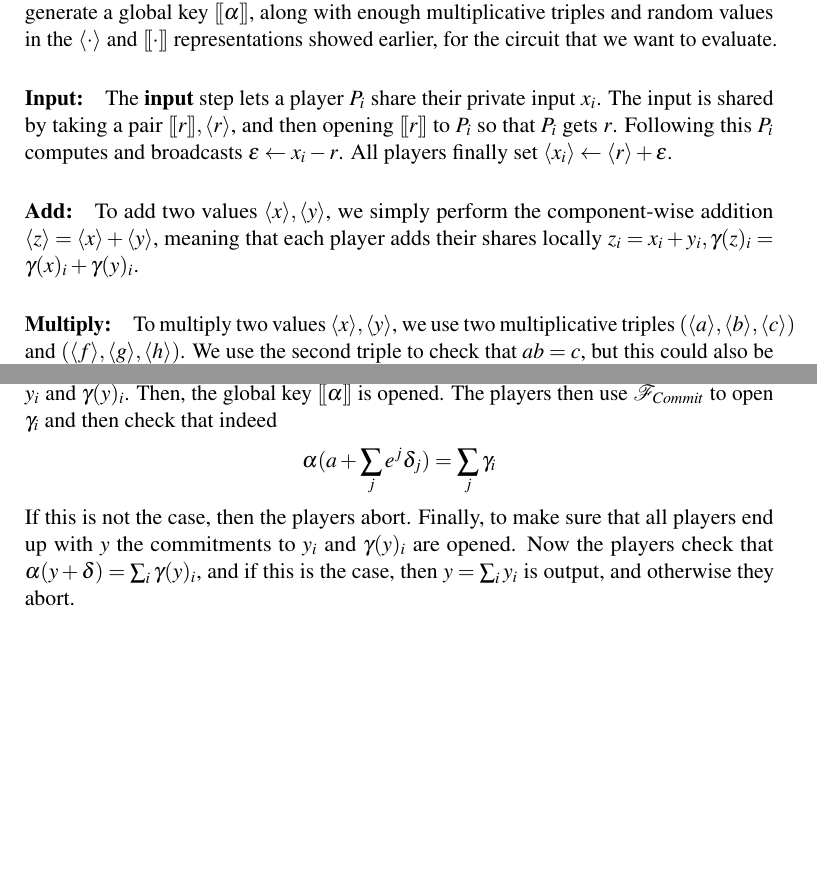
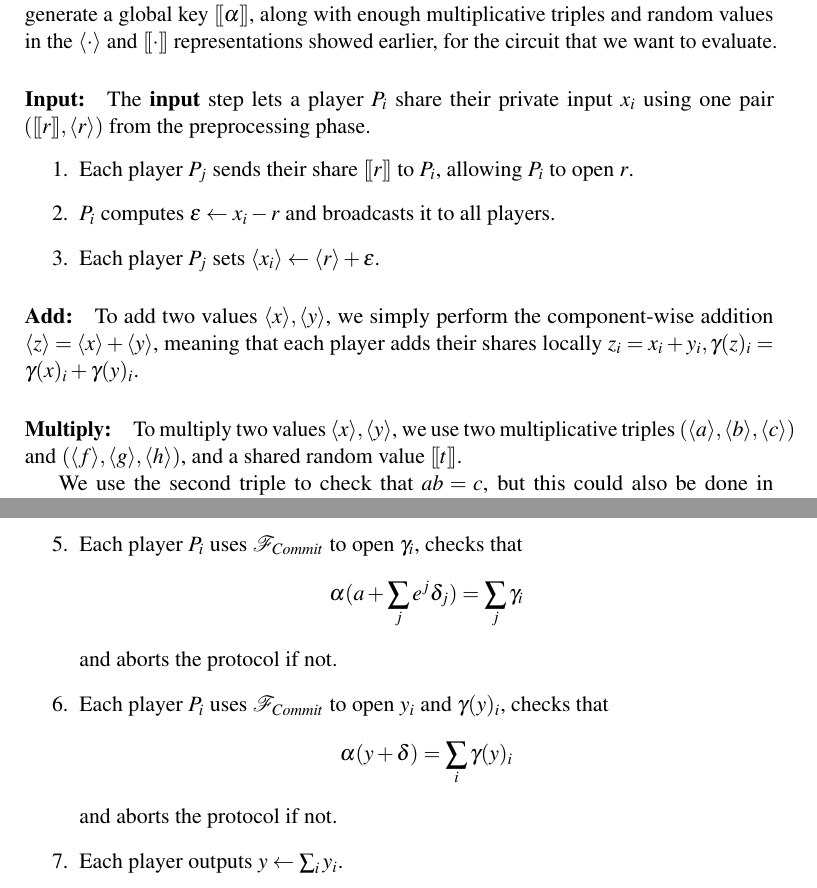
Before and after one commit to Gabaa/homomorphic-encryption-project, a LaTeX document (report/sections/MPCTheory.tex): two parts of pages 4 and 5 of 6 before the commit and two parts of pages 4 and 5 of 7 after it, joined at a grey line, cut so that both start at the same text, the shorter picture padded with empty space. Compiled offline with pdfLaTeX.

Commit message:
Wrote protocols in enumerate

```diff
--- a/report/sections/MPCTheory.tex
+++ b/report/sections/MPCTheory.tex
@@ -123,15 +122,17 @@ These steps are executed as needed to evaluate the arithmetic circuit that we wi
 The \textbf{initialize} step simply consists using the preprocessing protocol to generate a global key $\bracketr{\alpha}$, along with enough multiplicative triples and random values in the $\angler{\cdot}$ and $\bracketr{\cdot}$ representations showed earlier, for the circuit that we want to evaluate.
 
 \paragraph{Input:}
-The \textbf{input} step lets a player $P_i$ share their private input $x_i$. The input is shared by taking a pair $[\![ r ]\!], \langle r \rangle$, and then opening $[\![ r ]\!]$ to $P_i$ so that $P_i$ gets $r$. Following this $P_i$ computes and broadcasts $\epsilon \leftarrow x_i - r$. All players finally set $\langle x_i \rangle \leftarrow \langle r \rangle + \epsilon$.
+The \textbf{input} step lets a player $P_i$ share their private input $x_i$ using one pair $(\bracketr{r}, \angler{r})$ from the preprocessing phase.
+\begin{enumerate}
+    \item Each player $P_j$ sends their share $\bracketr{r}$ to $P_i$, allowing $P_i$ to open $r$.
+    \item $P_i$ computes $\epsilon \gets x_i - r$ and broadcasts it to all players.
+    \item Each player $P_j$ sets $\angler{x_i} \gets \angler{r} + \epsilon$.
+\end{enumerate}
 
 \paragraph{Add:}
-To add two values $\langle x \rangle, \langle y \rangle$, we simply perform the component-wise addition $\langle z \rangle = \langle x \rangle + \langle y \rangle$, meaning that each player adds their shares locally $z_i = x_i + y_i, \gamma(z)_i = \gamma(x)_i + \gamma(y)_i$.
+To add two values $\angler{x}, \angler{y}$, we simply perform the component-wise addition $\angler{z} = \angler{x} + \angler{y}$, meaning that each player adds their shares locally $z_i = x_i + y_i, \gamma(z)_i = \gamma(x)_i + \gamma(y)_i$.
 
 \paragraph{Multiply:}
-To multiply two values $\langle x \rangle, \langle y \rangle$, we use two multiplicative triples $(\langle a \rangle, \langle b \rangle, \langle c \rangle)$ and $(\langle f \rangle, \langle g \rangle, \langle h \rangle)$. We use the second triple to check that $ab = c$, but this could also be done in preprocessing instead.
-To do this check we first open $[\![ t ]\!]$ to get t, then partially open $t \cdot \langle a \rangle - \langle f \rangle$ and $\langle b \rangle - \langle g \rangle$ to get $\rho$ and $\sigma$ respectively.
-Finally, we compute and partially open $$t \cdot \langle c \rangle - \langle h \rangle - \sigma \langle f \rangle - \rho \langle g \rangle - \sigma \rho$$
-if the result is $0$, then we conclude that $ab = c$ and move on, otherwise the players abort.
+To multiply two values $\langle x \rangle, \langle y \rangle$, we use two multiplicative triples $(\angler{a}, \angler{b}, \angler{c})$ and $(\angler{f}, \angler{g}, \angler{h})$, and a shared random value $\bracketr{t}$.
 
-Now, partially open $\langle x \rangle - \langle a \rangle$ and $\langle y \rangle - \langle b \rangle$ to get $\epsilon$ and $\delta$ respectively. Finally, we output $$\langle z \rangle \leftarrow \langle c \rangle + \epsilon \langle b \rangle + \delta \langle a \rangle + \epsilon \delta$$
+We use the second triple to check that $ab = c$, but this could also be done in preprocessing instead.
@@ -142,5 +149,0 @@ First, a random value $[\![ e ]\!]$ is opened so each player gets $e$, which is
-Each player $P_i$ then uses the commitment functionality $\mathcal{F}_{Commit}$ as in \cite{damgaard2012multiparty} to commit to $\gamma_i \leftarrow \sum_j e^j \gamma(a_j)_i$ along with $y_i$ and $\gamma(y)_i$.
-Then, the global key $[\![ \alpha ]\!]$ is opened.
-The players then use $\mathcal{F}_{Commit}$ to open $\gamma_i$ and then check that indeed $$\alpha(a + \sum_j e^j \delta_j) = \sum_j \gamma_i$$
-If this is not the case, then the players abort.
-Finally, to make sure that all players end up with $y$ the commitments to $y_i$ and $\gamma(y)_i$ are opened. Now the players check that $\alpha(y + \delta) = \sum_i \gamma(y)_i$, and if this is the case, then $y = \sum_i y_i$ is output, and otherwise they abort.
@@ -147,3 +157,7 @@ Finally, to make sure that all players end up with $y$ the commitments to $y_i$
+    \item Each player $P_i$ uses $\mathcal{F}_{Commit}$ to open $\gamma_i$, checks that \[ \alpha(a + \sum_j e^j \delta_j) = \sum_j \gamma_i \] and aborts the protocol if not.
+    \item Each player $P_i$ uses $\mathcal{F}_{Commit}$ to open $y_i$ and $\gamma(y)_i$, checks that \[ \alpha(y + \delta) = \sum_i \gamma(y)_i \] and aborts the protocol if not.
+    \item Each player outputs $y \gets \sum_i y_i$.
+\end{enumerate}
 
 \section{Reuse of unrevealed secret-shared data} \label{section: Reuse}
 
```
Also changed, not shown: report/main.tex (+1 -1 lines), report/sections/RingLwePKSystem.tex (+1 -9 lines), report/sections/MPCTheory.tex (27 more changed lines).
